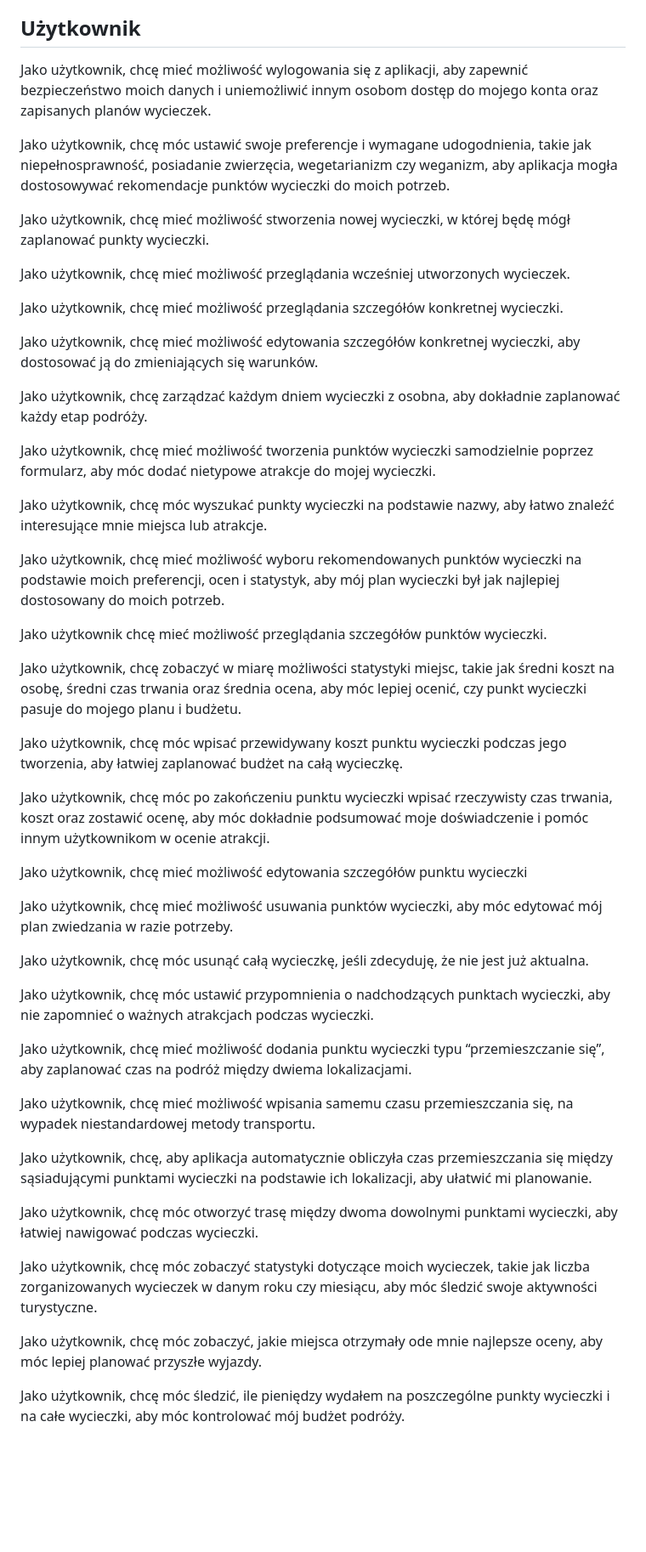
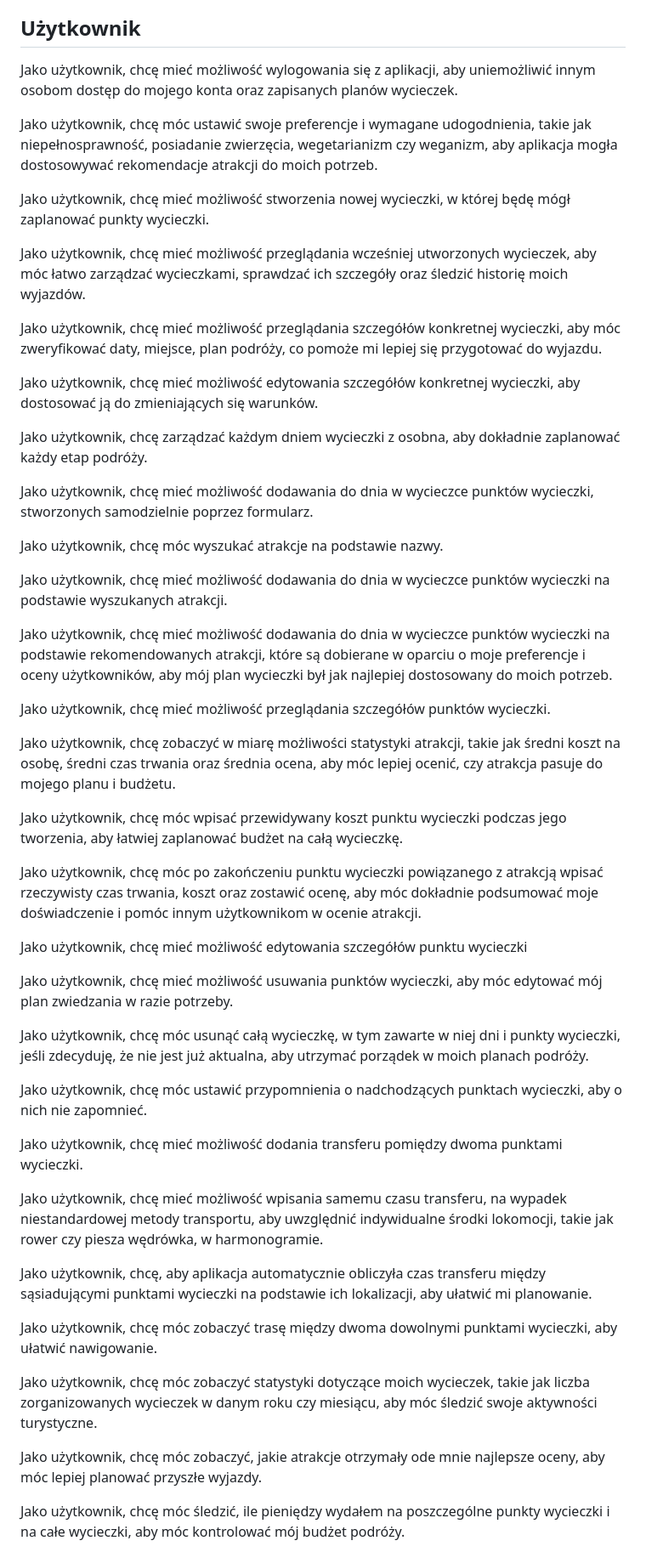
Before and after one commit to zpi-travelbuddy/travelbuddy, a Markdown page: docs/functional-requirements.md, the part around the change. Shown at 85% size. GitHub-like rendering; blank space fills up the shorter version.

Commit message:
Changes to align with new naming convention

```diff
--- a/docs/functional-requirements.md
+++ b/docs/functional-requirements.md
@@ -10,53 +10,55 @@ Jako gość, chcę mieć możliwość zalogowania się do aplikacji za pomocą s
 
 ## Użytkownik
 
-Jako użytkownik, chcę mieć możliwość wylogowania się z aplikacji, aby zapewnić bezpieczeństwo moich danych i uniemożliwić innym osobom dostęp do mojego konta oraz zapisanych planów wycieczek.
+Jako użytkownik, chcę mieć możliwość wylogowania się z aplikacji, aby uniemożliwić innym osobom dostęp do mojego konta oraz zapisanych planów wycieczek.
 
-Jako użytkownik, chcę móc ustawić swoje preferencje i wymagane udogodnienia, takie jak niepełnosprawność, posiadanie zwierzęcia, wegetarianizm czy weganizm, aby aplikacja mogła dostosowywać rekomendacje punktów wycieczki do moich potrzeb.
+Jako użytkownik, chcę móc ustawić swoje preferencje i wymagane udogodnienia, takie jak niepełnosprawność, posiadanie zwierzęcia, wegetarianizm czy weganizm, aby aplikacja mogła dostosowywać rekomendacje atrakcji do moich potrzeb.
 
 Jako użytkownik, chcę mieć możliwość stworzenia nowej wycieczki, w której będę mógł zaplanować punkty wycieczki.
 
-Jako użytkownik, chcę mieć możliwość przeglądania wcześniej utworzonych wycieczek.
+Jako użytkownik, chcę mieć możliwość przeglądania wcześniej utworzonych wycieczek, aby móc łatwo zarządzać wycieczkami, sprawdzać ich szczegóły oraz śledzić historię moich wyjazdów.
 
-Jako użytkownik, chcę mieć możliwość przeglądania szczegółów konkretnej wycieczki.
+Jako użytkownik, chcę mieć możliwość przeglądania szczegółów konkretnej wycieczki, aby móc zweryfikować daty, miejsce, plan podróży, co pomoże mi lepiej się przygotować do wyjazdu.
 
 Jako użytkownik, chcę mieć możliwość edytowania szczegółów konkretnej wycieczki, aby dostosować ją do zmieniających się warunków.
 
 Jako użytkownik, chcę zarządzać każdym dniem wycieczki z osobna, aby dokładnie zaplanować każdy etap podróży.
 
-Jako użytkownik, chcę mieć możliwość tworzenia punktów wycieczki samodzielnie poprzez formularz, aby móc dodać nietypowe atrakcje do mojej wycieczki.
+Jako użytkownik, chcę mieć możliwość dodawania do dnia w wycieczce punktów wycieczki, stworzonych samodzielnie poprzez formularz.
 
-Jako użytkownik, chcę móc wyszukać punkty wycieczki na podstawie nazwy, aby łatwo znaleźć interesujące mnie miejsca lub atrakcje.
+Jako użytkownik, chcę móc wyszukać atrakcje na podstawie nazwy.
 
-Jako użytkownik, chcę mieć możliwość wyboru rekomendowanych punktów wycieczki na podstawie moich preferencji, ocen i statystyk, aby mój plan wycieczki był jak najlepiej dostosowany do moich potrzeb.
+Jako użytkownik, chcę mieć możliwość dodawania do dnia w wycieczce punktów wycieczki na podstawie wyszukanych atrakcji.
 
-Jako użytkownik chcę mieć możliwość przeglądania szczegółów punktów wycieczki.
+Jako użytkownik, chcę mieć możliwość dodawania do dnia w wycieczce punktów wycieczki na podstawie rekomendowanych atrakcji, które są dobierane w oparciu o moje preferencje i oceny użytkowników, aby mój plan wycieczki był jak najlepiej dostosowany do moich potrzeb.
 
-Jako użytkownik, chcę zobaczyć w miarę możliwości statystyki miejsc, takie jak średni koszt na osobę, średni czas trwania oraz średnia ocena, aby móc lepiej ocenić, czy punkt wycieczki pasuje do mojego planu i budżetu.
+Jako użytkownik, chcę mieć możliwość przeglądania szczegółów punktów wycieczki.
+
+Jako użytkownik, chcę zobaczyć w miarę możliwości statystyki atrakcji, takie jak średni koszt na osobę, średni czas trwania oraz średnia ocena, aby móc lepiej ocenić, czy atrakcja pasuje do mojego planu i budżetu.
 
 Jako użytkownik, chcę móc wpisać przewidywany koszt punktu wycieczki podczas jego tworzenia, aby łatwiej zaplanować budżet na całą wycieczkę.
 
-Jako użytkownik, chcę móc po zakończeniu punktu wycieczki wpisać rzeczywisty czas trwania, koszt oraz zostawić ocenę, aby móc dokładnie podsumować moje doświadczenie i pomóc innym użytkownikom w ocenie atrakcji.
+Jako użytkownik, chcę móc po zakończeniu punktu wycieczki powiązanego z atrakcją wpisać rzeczywisty czas trwania, koszt oraz zostawić ocenę, aby móc dokładnie podsumować moje doświadczenie i pomóc innym użytkownikom w ocenie atrakcji.
 
 Jako użytkownik, chcę mieć możliwość edytowania szczegółów punktu wycieczki
 
 Jako użytkownik, chcę mieć możliwość usuwania punktów wycieczki, aby móc edytować mój plan zwiedzania w razie potrzeby.
 
-Jako użytkownik, chcę móc usunąć całą wycieczkę, jeśli zdecyduję, że nie jest już aktualna.
+Jako użytkownik, chcę móc usunąć całą wycieczkę, w tym zawarte w niej dni i punkty wycieczki, jeśli zdecyduję, że nie jest już aktualna, aby utrzymać porządek w moich planach podróży.
 
-Jako użytkownik, chcę móc ustawić przypomnienia o nadchodzących punktach wycieczki, aby nie zapomnieć o ważnych atrakcjach podczas wycieczki.
+Jako użytkownik, chcę móc ustawić przypomnienia o nadchodzących punktach wycieczki, aby o nich nie zapomnieć.
 
-Jako użytkownik, chcę mieć możliwość dodania punktu wycieczki typu “przemieszczanie się”, aby zaplanować czas na podróż między dwiema lokalizacjami.
+Jako użytkownik, chcę mieć możliwość dodania transferu pomiędzy dwoma punktami wycieczki.
 
-Jako użytkownik, chcę mieć możliwość wpisania samemu czasu przemieszczania się, na wypadek niestandardowej metody transportu.
+Jako użytkownik, chcę mieć możliwość wpisania samemu czasu transferu, na wypadek niestandardowej metody transportu, aby uwzględnić indywidualne środki lokomocji, takie jak rower czy piesza wędrówka, w harmonogramie.
 
-Jako użytkownik, chcę, aby aplikacja automatycznie obliczyła czas przemieszczania się między sąsiadującymi punktami wycieczki na podstawie ich lokalizacji, aby ułatwić mi planowanie.
+Jako użytkownik, chcę, aby aplikacja automatycznie obliczyła czas transferu między sąsiadującymi punktami wycieczki na podstawie ich lokalizacji, aby ułatwić mi planowanie.
 
-Jako użytkownik, chcę móc otworzyć trasę między dwoma dowolnymi punktami wycieczki, aby łatwiej nawigować podczas wycieczki.
+Jako użytkownik, chcę móc zobaczyć trasę między dwoma dowolnymi punktami wycieczki, aby ułatwić nawigowanie.
 
 Jako użytkownik, chcę móc zobaczyć statystyki dotyczące moich wycieczek, takie jak liczba zorganizowanych wycieczek w danym roku czy miesiącu, aby móc śledzić swoje aktywności turystyczne.
 
-Jako użytkownik, chcę móc zobaczyć, jakie miejsca otrzymały ode mnie najlepsze oceny, aby móc lepiej planować przyszłe wyjazdy.
+Jako użytkownik, chcę móc zobaczyć, jakie atrakcje otrzymały ode mnie najlepsze oceny, aby móc lepiej planować przyszłe wyjazdy.
 
 Jako użytkownik, chcę móc śledzić, ile pieniędzy wydałem na poszczególne punkty wycieczki i na całe wycieczki, aby móc kontrolować mój budżet podróży.
 
```
